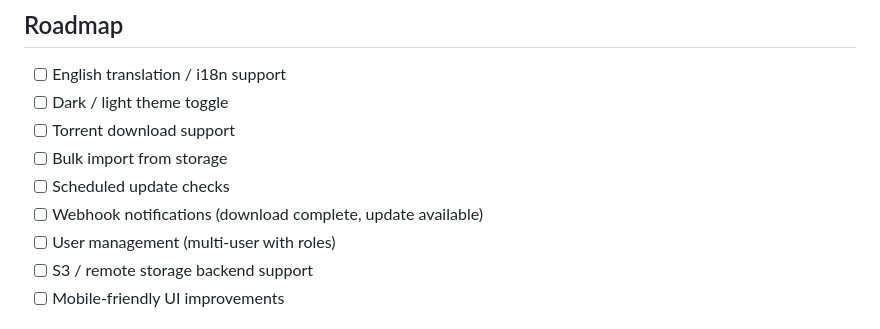
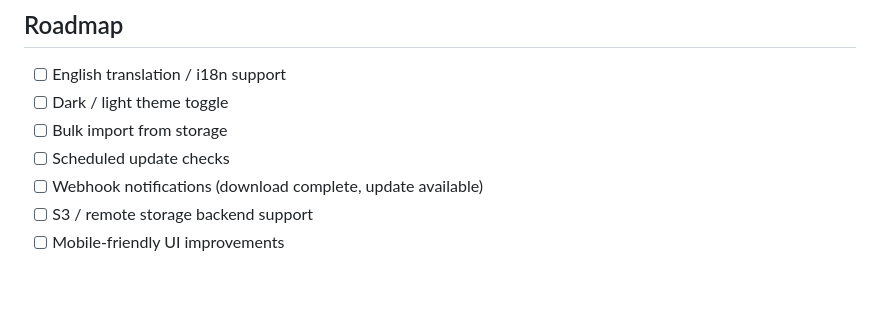
Before and after one commit to ManuCloudd/isostack, a Markdown page: README.md, the part around the change. Drawn GitHub-style; blank space fills up the shorter version.

Commit message:
Update roadmap

```diff
--- a/README.md
+++ b/README.md
@@ -158,11 +158,9 @@ GET    /files/{filename}            Direct file access (Range requests supported
 
 - [ ] English translation / i18n support
 - [ ] Dark / light theme toggle
-- [ ] Torrent download support
 - [ ] Bulk import from storage
 - [ ] Scheduled update checks
 - [ ] Webhook notifications (download complete, update available)
-- [ ] User management (multi-user with roles)
 - [ ] S3 / remote storage backend support
 - [ ] Mobile-friendly UI improvements
 
```
